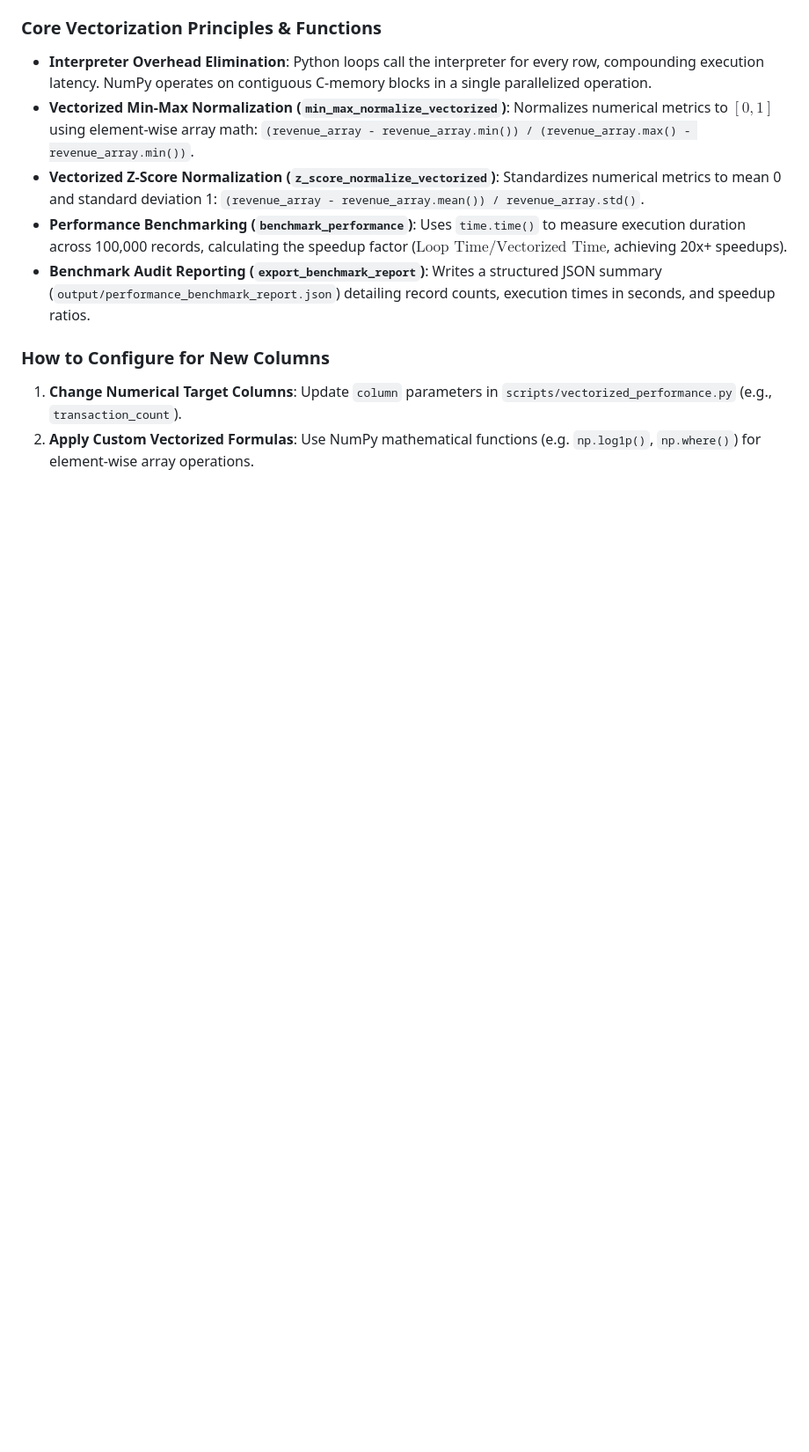
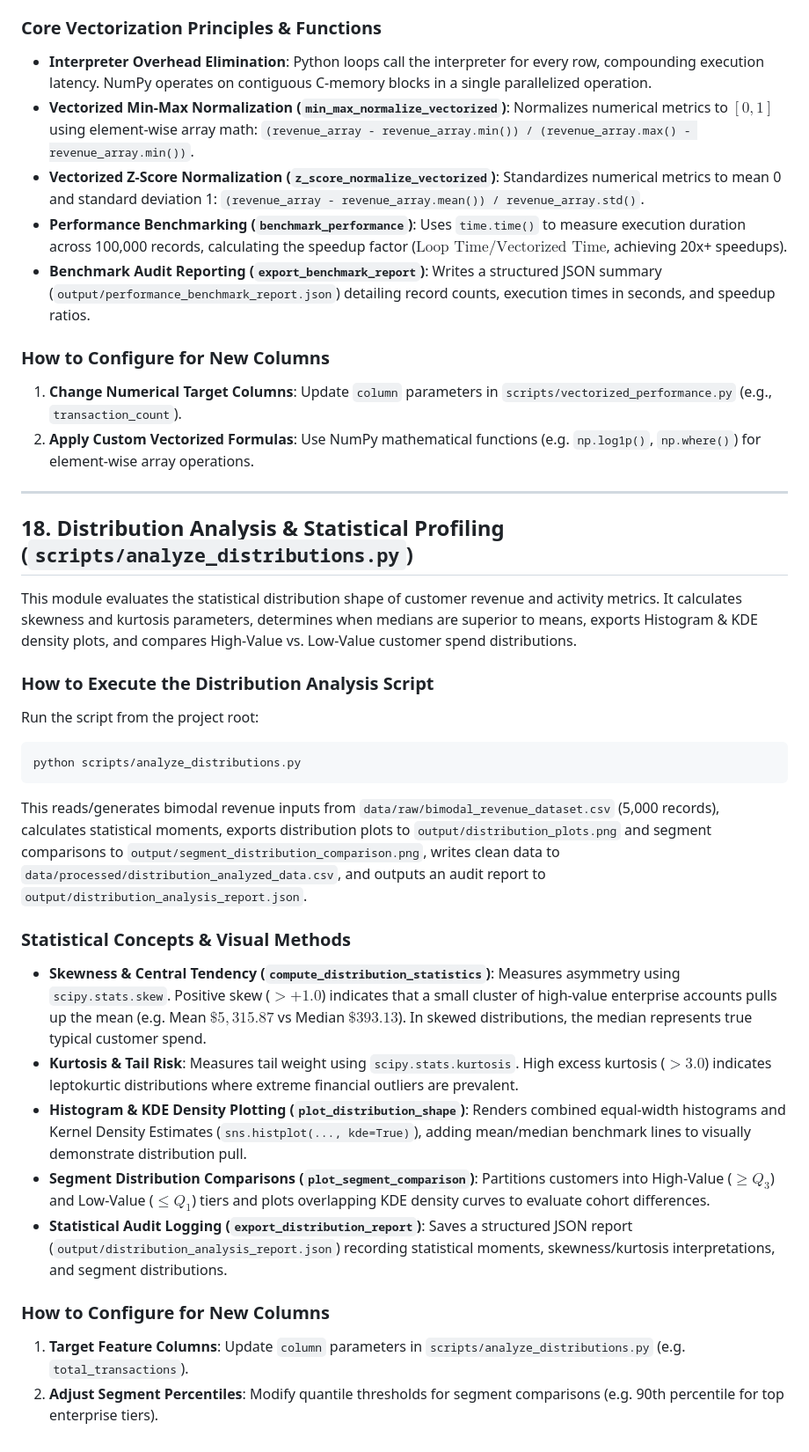
Before and after one commit to Msush3005/GitGuide-Analytics-, a Markdown page: GitGuide-Analytics-/WORKFLOW.md, the part around the change. Shown at 88% size. Rendered like a GitHub page; blank space fills up the shorter version.

Commit message:
docs: document distribution analysis guidelines in WORKFLOW.md

````diff
--- a/GitGuide-Analytics-/WORKFLOW.md
+++ b/GitGuide-Analytics-/WORKFLOW.md
@@ -453,3 +453,29 @@ This reads/generates input metrics from `data/raw/large_revenue_dataset.csv` (10
 ### How to Configure for New Columns
 1. **Change Numerical Target Columns**: Update `column` parameters in `scripts/vectorized_performance.py` (e.g., `transaction_count`).
 2. **Apply Custom Vectorized Formulas**: Use NumPy mathematical functions (e.g. `np.log1p()`, `np.where()`) for element-wise array operations.
+
+---
+
+## 18. Distribution Analysis & Statistical Profiling (`scripts/analyze_distributions.py`)
+
+This module evaluates the statistical distribution shape of customer revenue and activity metrics. It calculates skewness and kurtosis parameters, determines when medians are superior to means, exports Histogram & KDE density plots, and compares High-Value vs. Low-Value customer spend distributions.
+
+### How to Execute the Distribution Analysis Script
+Run the script from the project root:
+
+```bash
+python scripts/analyze_distributions.py
+```
+
+This reads/generates bimodal revenue inputs from `data/raw/bimodal_revenue_dataset.csv` (5,000 records), calculates statistical moments, exports distribution plots to `output/distribution_plots.png` and segment comparisons to `output/segment_distribution_comparison.png`, writes clean data to `data/processed/distribution_analyzed_data.csv`, and outputs an audit report to `output/distribution_analysis_report.json`.
+
+### Statistical Concepts & Visual Methods
+- **Skewness & Central Tendency (`compute_distribution_statistics`)**: Measures asymmetry using `scipy.stats.skew`. Positive skew ($> +1.0$) indicates that a small cluster of high-value enterprise accounts pulls up the mean (e.g. Mean $\$5,315.87$ vs Median $\$393.13$). In skewed distributions, the median represents true typical customer spend.
+- **Kurtosis & Tail Risk**: Measures tail weight using `scipy.stats.kurtosis`. High excess kurtosis ($> 3.0$) indicates leptokurtic distributions where extreme financial outliers are prevalent.
+- **Histogram & KDE Density Plotting (`plot_distribution_shape`)**: Renders combined equal-width histograms and Kernel Density Estimates (`sns.histplot(..., kde=True)`), adding mean/median benchmark lines to visually demonstrate distribution pull.
+- **Segment Distribution Comparisons (`plot_segment_comparison`)**: Partitions customers into High-Value ($\ge Q_3$) and Low-Value ($\le Q_1$) tiers and plots overlapping KDE density curves to evaluate cohort differences.
+- **Statistical Audit Logging (`export_distribution_report`)**: Saves a structured JSON report (`output/distribution_analysis_report.json`) recording statistical moments, skewness/kurtosis interpretations, and segment distributions.
+
+### How to Configure for New Columns
+1. **Target Feature Columns**: Update `column` parameters in `scripts/analyze_distributions.py` (e.g. `total_transactions`).
+2. **Adjust Segment Percentiles**: Modify quantile thresholds for segment comparisons (e.g. 90th percentile for top enterprise tiers).
````
